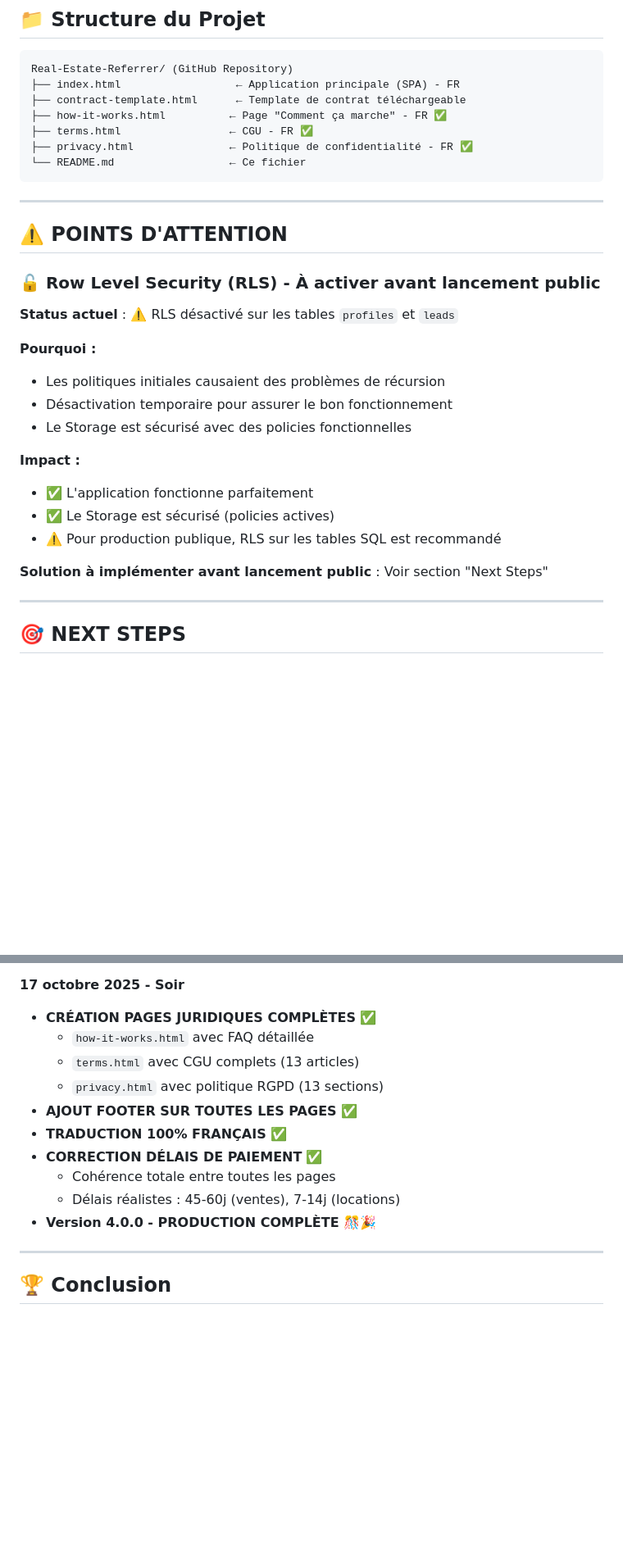
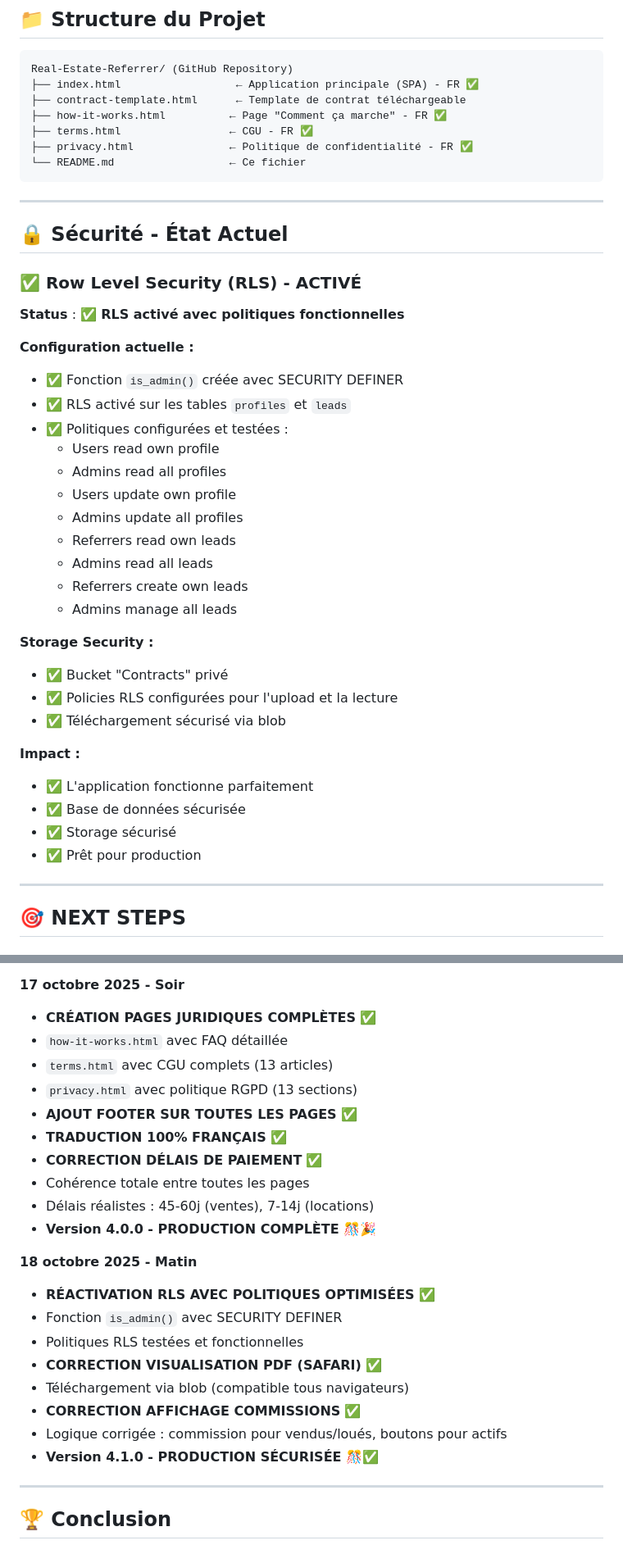
Before and after one commit to KdC98/Real-Estate-Referrer, a Markdown page: README.md, 2 parts joined by grey strips. Shown at 82% size. GitHub-like rendering; blank space fills up the shorter version.

````diff
--- a/README.md
+++ b/README.md
@@ -258,7 +257,7 @@ Transaction immobilière (vente ou location)
 
 ```
 Real-Estate-Referrer/ (GitHub Repository)
-├── index.html                  ← Application principale (SPA) - FR
+├── index.html                  ← Application principale (SPA) - FR ✅
 ├── contract-template.html      ← Template de contrat téléchargeable
 ├── how-it-works.html          ← Page "Comment ça marche" - FR ✅
 ├── terms.html                 ← CGU - FR ✅
@@ -268,23 +267,34 @@ Real-Estate-Referrer/ (GitHub Repository)
 
 ---
 
-## ⚠️ POINTS D'ATTENTION
+## 🔒 Sécurité - État Actuel
 
-### 🔓 Row Level Security (RLS) - À activer avant lancement public
+### ✅ Row Level Security (RLS) - ACTIVÉ
+**Status** : ✅ **RLS activé avec politiques fonctionnelles**
 
-**Status actuel** : ⚠️ RLS désactivé sur les tables `profiles` et `leads`
+**Configuration actuelle :**
+- ✅ Fonction `is_admin()` créée avec SECURITY DEFINER
+- ✅ RLS activé sur les tables `profiles` et `leads`
+- ✅ Politiques configurées et testées :
+  - Users read own profile
+  - Admins read all profiles
+  - Users update own profile
+  - Admins update all profiles
+  - Referrers read own leads
+  - Admins read all leads
+  - Referrers create own leads
+  - Admins manage all leads
 
-**Pourquoi :**
-- Les politiques initiales causaient des problèmes de récursion
-- Désactivation temporaire pour assurer le bon fonctionnement
-- Le Storage est sécurisé avec des policies fonctionnelles
+**Storage Security :**
+- ✅ Bucket "Contracts" privé
+- ✅ Policies RLS configurées pour l'upload et la lecture
+- ✅ Téléchargement sécurisé via blob
 
 **Impact :**
 - ✅ L'application fonctionne parfaitement
-- ✅ Le Storage est sécurisé (policies actives)
-- ⚠️ Pour production publique, RLS sur les tables SQL est recommandé
-
-**Solution à implémenter avant lancement public** : Voir section "Next Steps"
+- ✅ Base de données sécurisée
+- ✅ Storage sécurisé
+- ✅ Prêt pour production
 
 ---
 
@@ -679,15 +628,25 @@ ORDER BY created_at DESC;
 
 **17 octobre 2025 - Soir**
 - **CRÉATION PAGES JURIDIQUES COMPLÈTES** ✅
-  - `how-it-works.html` avec FAQ détaillée
-  - `terms.html` avec CGU complets (13 articles)
-  - `privacy.html` avec politique RGPD (13 sections)
+- `how-it-works.html` avec FAQ détaillée
+- `terms.html` avec CGU complets (13 articles)
+- `privacy.html` avec politique RGPD (13 sections)
 - **AJOUT FOOTER SUR TOUTES LES PAGES** ✅
 - **TRADUCTION 100% FRANÇAIS** ✅
 - **CORRECTION DÉLAIS DE PAIEMENT** ✅
-  - Cohérence totale entre toutes les pages
-  - Délais réalistes : 45-60j (ventes), 7-14j (locations)
+- Cohérence totale entre toutes les pages
+- Délais réalistes : 45-60j (ventes), 7-14j (locations)
 - **Version 4.0.0 - PRODUCTION COMPLÈTE** 🎊🎉
+
+**18 octobre 2025 - Matin**
+- **RÉACTIVATION RLS AVEC POLITIQUES OPTIMISÉES** ✅
+- Fonction `is_admin()` avec SECURITY DEFINER
+- Politiques RLS testées et fonctionnelles
+- **CORRECTION VISUALISATION PDF (SAFARI)** ✅
+- Téléchargement via blob (compatible tous navigateurs)
+- **CORRECTION AFFICHAGE COMMISSIONS** ✅
+- Logique corrigée : commission pour vendus/loués, boutons pour actifs
+- **Version 4.1.0 - PRODUCTION SÉCURISÉE** 🎊✅
 
 ---
 
````
Also changed, not shown: other parts of README.md (+71 -120 lines).
